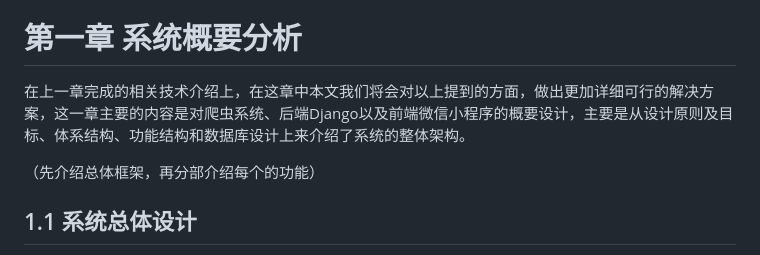
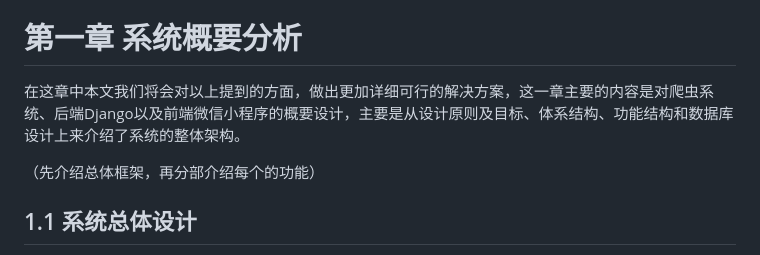
Before and after one commit to WGowi/USCCampusEastStreet, a Markdown page: README.md, the part around the change. Rendered like a GitHub page.

```diff
--- a/README.md
+++ b/README.md
@@ -5,7 +5,7 @@
 
 # 第一章 系统概要分析
 
-在上一章完成的相关技术介绍上，在这章中本文我们将会对以上提到的方面，做出更加详细可行的解决方案，这一章主要的内容是对爬虫系统、后端Django以及前端微信小程序的概要设计，主要是从设计原则及目标、体系结构、功能结构和数据库设计上来介绍了系统的整体架构。
+在这章中本文我们将会对以上提到的方面，做出更加详细可行的解决方案，这一章主要的内容是对爬虫系统、后端Django以及前端微信小程序的概要设计，主要是从设计原则及目标、体系结构、功能结构和数据库设计上来介绍了系统的整体架构。
 
 （先介绍总体框架，再分部介绍每个的功能）
 
```
